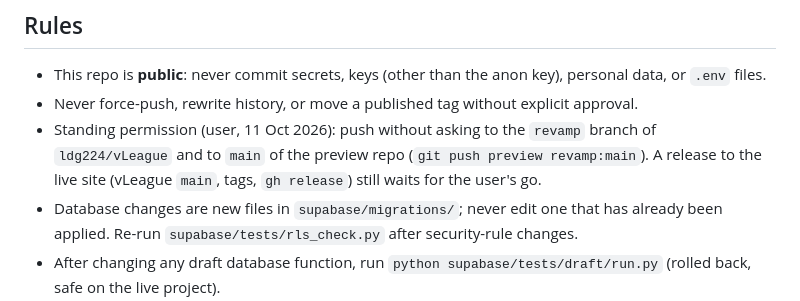
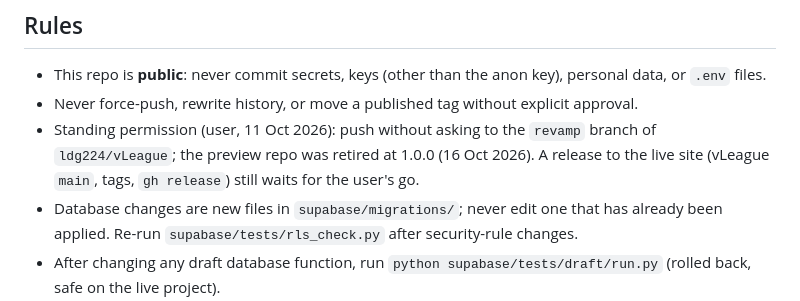
Before and after one commit to ldg224/vLeague, a Markdown page: CLAUDE.md, the part around the change. GitHub-like rendering.

Commit message:
Docs: preview repo retired

```diff
--- a/CLAUDE.md
+++ b/CLAUDE.md
@@ -44,7 +44,7 @@ One version per push to the live site. Roll back by reverting forward (new patch
 ## Rules
 - This repo is **public**: never commit secrets, keys (other than the anon key), personal data, or `.env` files.
 - Never force-push, rewrite history, or move a published tag without explicit approval.
-- Standing permission (user, 11 Oct 2026): push without asking to the `revamp` branch of `ldg224/vLeague` and to `main` of the preview repo (`git push preview revamp:main`). A release to the live site (vLeague `main`, tags, `gh release`) still waits for the user's go.
+- Standing permission (user, 11 Oct 2026): push without asking to the `revamp` branch of `ldg224/vLeague`; the preview repo was retired at 1.0.0 (16 Oct 2026). A release to the live site (vLeague `main`, tags, `gh release`) still waits for the user's go.
 - Database changes are new files in `supabase/migrations/`; never edit one that has already been applied. Re-run `supabase/tests/rls_check.py` after security-rule changes.
 - After changing any draft database function, run `python supabase/tests/draft/run.py` (rolled back, safe on the live project).
 - **No redraws under someone's hand** (user, 11 Oct 2026, after the live site kept refreshing mid-use): on the league page every write to the page goes through `paint()` (`js/paint.js`), and every timed or background refresh (a poll, a live tick, data arriving late) goes through `quietly()`, which skips while a press, tap, key, open menu, typed field or text selection is in progress and tries again next tick. Never set `innerHTML` of a whole view from a timer, never `location.reload()`. New live pieces (the match page's live view, the Draft tab) must do the same.
```
